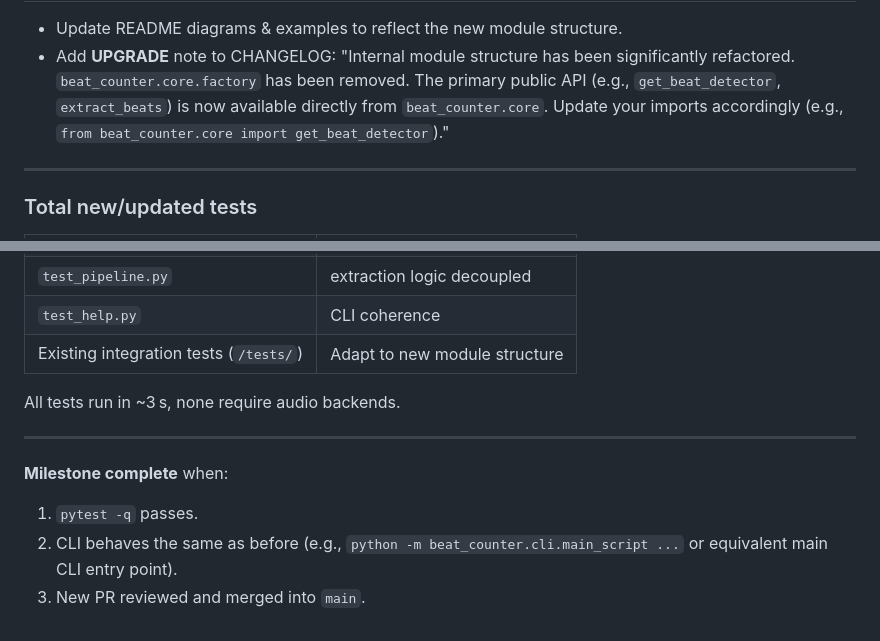
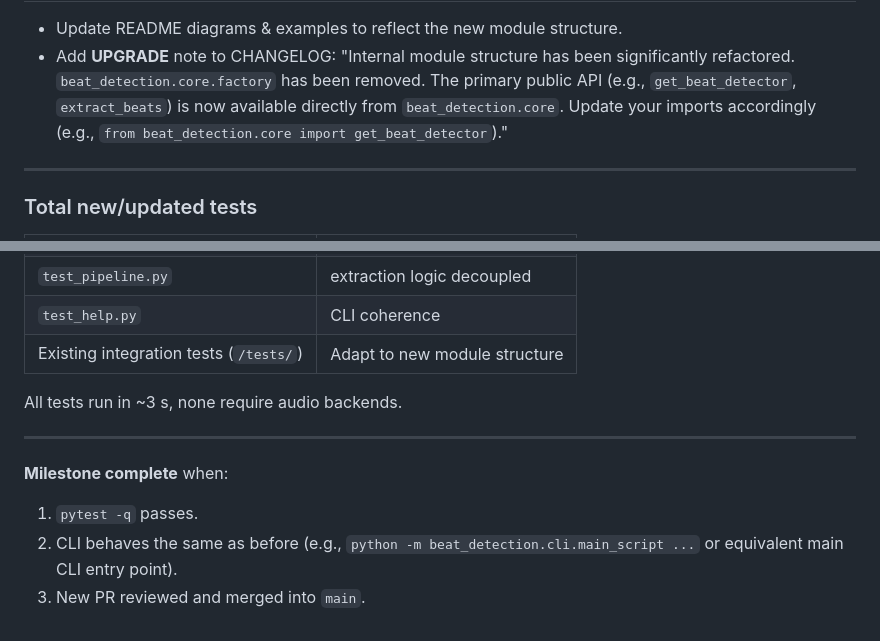
Before and after one commit to zby/beat_counter, a Markdown page: plans/registry-pipeline-refactor.md, 2 parts joined by grey strips. Drawn GitHub-style.

```diff
--- a/plans/registry-pipeline-refactor.md
+++ b/plans/registry-pipeline-refactor.md
@@ -142,6 +142,6 @@ _No new test files created; existing integration tests are adapted._
 
 - Update README diagrams & examples to reflect the new module structure.
-- Add **UPGRADE** note to CHANGELOG: "Internal module structure has been significantly refactored. `beat_counter.core.factory` has been removed. The primary public API (e.g., `get_beat_detector`, `extract_beats`) is now available directly from `beat_counter.core`. Update your imports accordingly (e.g., `from beat_counter.core import get_beat_detector`)."
+- Add **UPGRADE** note to CHANGELOG: "Internal module structure has been significantly refactored. `beat_detection.core.factory` has been removed. The primary public API (e.g., `get_beat_detector`, `extract_beats`) is now available directly from `beat_detection.core`. Update your imports accordingly (e.g., `from beat_detection.core import get_beat_detector`)."
 
 ---
 
@@ -155,12 +155,12 @@ _No new test files created; existing integration tests are adapted._
 | `test_help.py` | CLI coherence |
 | Existing integration tests (`/tests/`) | Adapt to new module structure |
 
-All tests run in ~3 s, none require audio backends.
+All tests run in ~3 s, none require audio backends.
 
 ---
 
 **Milestone complete** when:
 
 1. `pytest -q` passes.
-2. CLI behaves the same as before (e.g., `python -m beat_counter.cli.main_script ...` or equivalent main CLI entry point).
+2. CLI behaves the same as before (e.g., `python -m beat_detection.cli.main_script ...` or equivalent main CLI entry point).
 3. New PR reviewed and merged into `main`.
```
Also changed, not shown: other parts of plans/registry-pipeline-refactor.md (+34 -34 lines).
